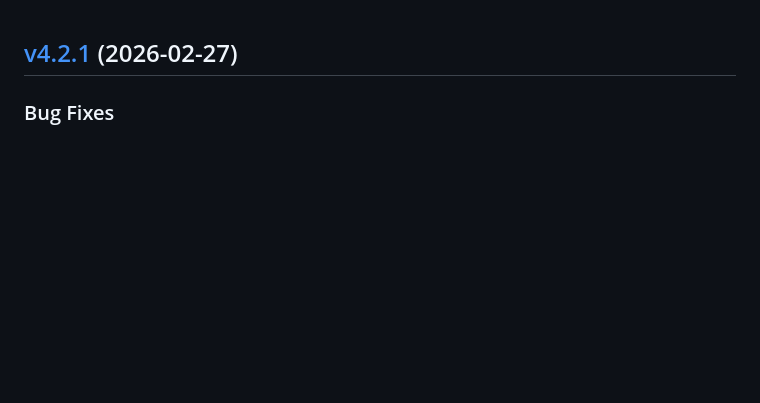
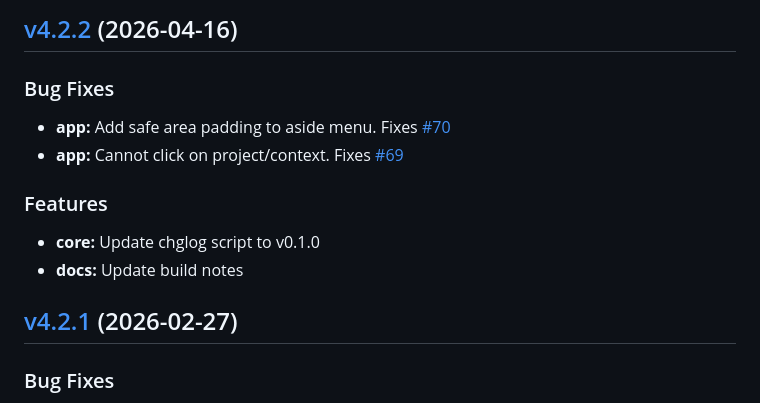
Before and after one commit to aleyoscar/godotxt, a Markdown page: CHANGELOG.md, the part around the change. Rendered like a GitHub page; blank space fills up the shorter version.

Commit message:
release v4.2.2

```diff
--- a/CHANGELOG.md
+++ b/CHANGELOG.md
@@ -1,3 +1,17 @@
+
+<a name="v4.2.2"></a>
+## [v4.2.2](https://github.com/aleyoscar/groctxt/compare/v4.2.1...v4.2.2) (2026-04-16)
+
+### Bug Fixes
+
+* **app:** Add safe area padding to aside menu. Fixes [#70](https://github.com/aleyoscar/groctxt/issues/70)
+* **app:** Cannot click on project/context. Fixes [#69](https://github.com/aleyoscar/groctxt/issues/69)
+
+### Features
+
+* **core:** Update chglog script to v0.1.0
+* **docs:** Update build notes
+
 
 <a name="v4.2.1"></a>
 ## [v4.2.1](https://github.com/aleyoscar/groctxt/compare/v4.2.0...v4.2.1) (2026-02-27)
```
